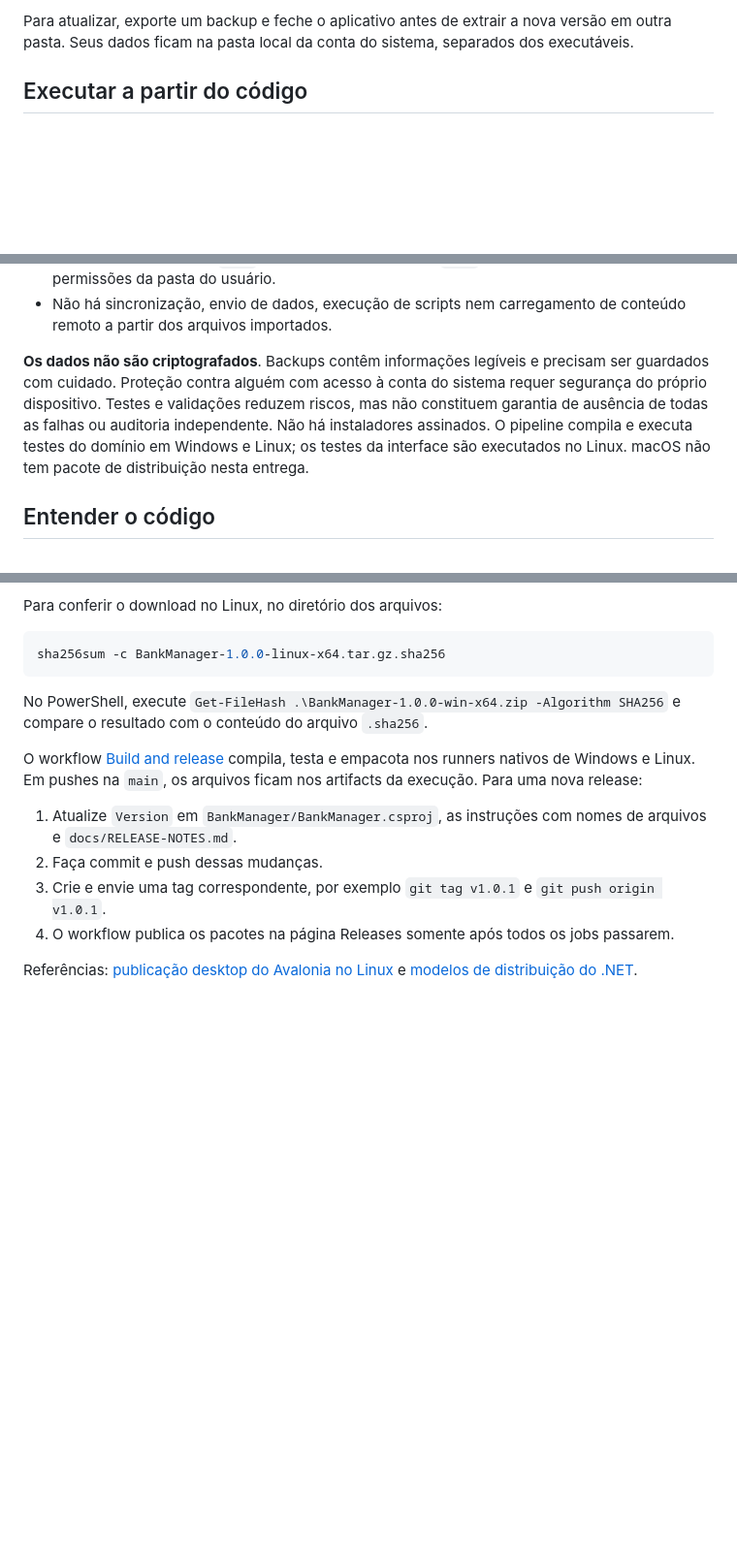
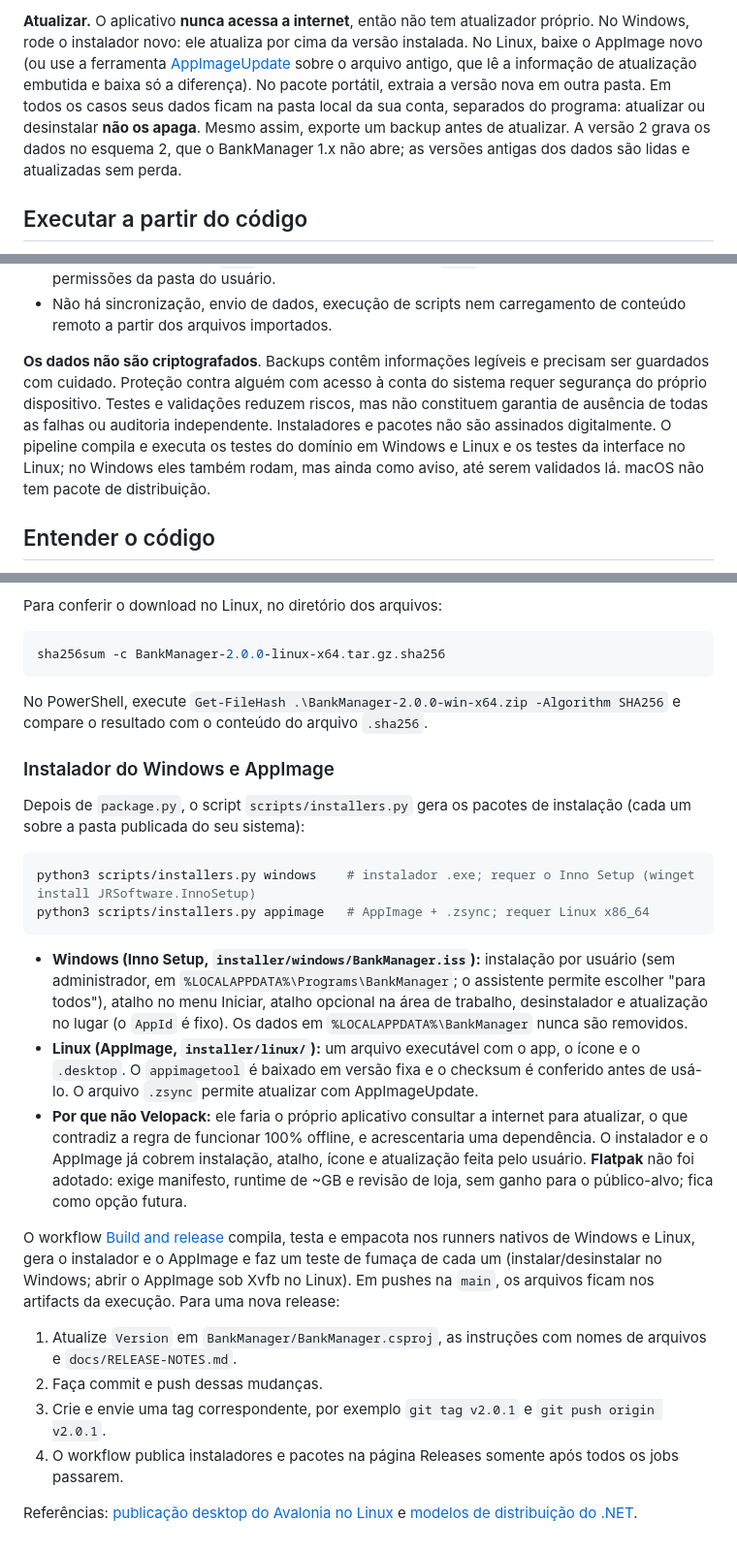
Before and after one commit to Muzi3060/BankManager, a Markdown page: README.md, 3 parts joined by grey strips. Shown at 97% size. Rendered like a GitHub page; blank space fills up the shorter version.

````diff
--- a/README.md
+++ b/README.md
@@ -22,5 +24,5 @@ São versões portáteis, sem instalador e sem assinatura digital. O Windows pod
 
-Para atualizar, exporte um backup e feche o aplicativo antes de extrair a nova versão em outra pasta. Seus dados ficam na pasta local da conta do sistema, separados dos executáveis.
+**Atualizar.** O aplicativo **nunca acessa a internet**, então não tem atualizador próprio. No Windows, rode o instalador novo: ele atualiza por cima da versão instalada. No Linux, baixe o AppImage novo (ou use a ferramenta [AppImageUpdate](https://github.com/AppImage/AppImageUpdate) sobre o arquivo antigo, que lê a informação de atualização embutida e baixa só a diferença). No pacote portátil, extraia a versão nova em outra pasta. Em todos os casos seus dados ficam na pasta local da sua conta, separados do programa: atualizar ou desinstalar **não os apaga**. Mesmo assim, exporte um backup antes de atualizar. A versão 2 grava os dados no esquema 2, que o BankManager 1.x não abre; as versões antigas dos dados são lidas e atualizadas sem perda.
 
 ## Executar a partir do código
 
@@ -125,7 +127,7 @@ Os arquivos ficam em `Environment.SpecialFolder.LocalApplicationData/BankManager
 - No Unix, pasta privada (`0700`) e dados novos privados (`0600`). No Windows, aplicam-se as permissões da pasta do usuário.
 - Não há sincronização, envio de dados, execução de scripts nem carregamento de conteúdo remoto a partir dos arquivos importados.
 
-**Os dados não são criptografados**. Backups contêm informações legíveis e precisam ser guardados com cuidado. Proteção contra alguém com acesso à conta do sistema requer segurança do próprio dispositivo. Testes e validações reduzem riscos, mas não constituem garantia de ausência de todas as falhas ou auditoria independente. Não há instaladores assinados. O pipeline compila e executa testes do domínio em Windows e Linux; os testes da interface são executados no Linux. macOS não tem pacote de distribuição nesta entrega.
+**Os dados não são criptografados**. Backups contêm informações legíveis e precisam ser guardados com cuidado. Proteção contra alguém com acesso à conta do sistema requer segurança do próprio dispositivo. Testes e validações reduzem riscos, mas não constituem garantia de ausência de todas as falhas ou auditoria independente. Instaladores e pacotes não são assinados digitalmente. O pipeline compila e executa os testes do domínio em Windows e Linux e os testes da interface no Linux; no Windows eles também rodam, mas ainda como aviso, até serem validados lá. macOS não tem pacote de distribuição.
 
 ## Entender o código
 
@@ -176,16 +178,29 @@ No Windows, use `python` no lugar de `python3`. O script escolhe o SDK em `~/.do
 Para conferir o download no Linux, no diretório dos arquivos:
 
 ```bash
-sha256sum -c BankManager-1.0.0-linux-x64.tar.gz.sha256
+sha256sum -c BankManager-2.0.0-linux-x64.tar.gz.sha256
 ```
 
-No PowerShell, execute `Get-FileHash .\BankManager-1.0.0-win-x64.zip -Algorithm SHA256` e compare o resultado com o conteúdo do arquivo `.sha256`.
+No PowerShell, execute `Get-FileHash .\BankManager-2.0.0-win-x64.zip -Algorithm SHA256` e compare o resultado com o conteúdo do arquivo `.sha256`.
 
-O workflow [Build and release](.github/workflows/release.yml) compila, testa e empacota nos runners nativos de Windows e Linux. Em pushes na `main`, os arquivos ficam nos artifacts da execução. Para uma nova release:
+### Instalador do Windows e AppImage
+
+Depois de `package.py`, o script `scripts/installers.py` gera os pacotes de instalação (cada um sobre a pasta publicada do seu sistema):
+
+```bash
+python3 scripts/installers.py windows    # instalador .exe; requer o Inno Setup (winget install JRSoftware.InnoSetup)
+python3 scripts/installers.py appimage   # AppImage + .zsync; requer Linux x86_64
+```
+
+- **Windows (Inno Setup, `installer/windows/BankManager.iss`):** instalação por usuário (sem administrador, em `%LOCALAPPDATA%\Programs\BankManager`; o assistente permite escolher "para todos"), atalho no menu Iniciar, atalho opcional na área de trabalho, desinstalador e atualização no lugar (o `AppId` é fixo). Os dados em `%LOCALAPPDATA%\BankManager` nunca são removidos.
+- **Linux (AppImage, `installer/linux/`):** um arquivo executável com o app, o ícone e o `.desktop`. O `appimagetool` é baixado em versão fixa e o checksum é conferido antes de usá-lo. O arquivo `.zsync` permite atualizar com AppImageUpdate.
+- **Por que não Velopack:** ele faria o próprio aplicativo consultar a internet para atualizar, o que contradiz a regra de funcionar 100% offline, e acrescentaria uma dependência. O instalador e o AppImage já cobrem instalação, atalho, ícone e atualização feita pelo usuário. **Flatpak** não foi adotado: exige manifesto, runtime de ~GB e revisão de loja, sem ganho para o público-alvo; fica como opção futura.
+
+O workflow [Build and release](.github/workflows/release.yml) compila, testa e empacota nos runners nativos de Windows e Linux, gera o instalador e o AppImage e faz um teste de fumaça de cada um (instalar/desinstalar no Windows; abrir o AppImage sob Xvfb no Linux). Em pushes na `main`, os arquivos ficam nos artifacts da execução. Para uma nova release:
 
 1. Atualize `Version` em `BankManager/BankManager.csproj`, as instruções com nomes de arquivos e `docs/RELEASE-NOTES.md`.
 2. Faça commit e push dessas mudanças.
-3. Crie e envie uma tag correspondente, por exemplo `git tag v1.0.1` e `git push origin v1.0.1`.
-4. O workflow publica os pacotes na página Releases somente após todos os jobs passarem.
+3. Crie e envie uma tag correspondente, por exemplo `git tag v2.0.1` e `git push origin v2.0.1`.
+4. O workflow publica instaladores e pacotes na página Releases somente após todos os jobs passarem.
 
 Referências: [publicação desktop do Avalonia no Linux](https://docs.avaloniaui.net/docs/deployment/linux) e [modelos de distribuição do .NET](https://learn.microsoft.com/en-us/dotnet/core/deploying/).
````
Also changed, not shown: other parts of README.md (+8 -6 lines), docs/GUIA-DO-CODIGO.md (+3 -1 lines), docs/RELEASE-NOTES.md (+26 -11 lines), docs/despesas-escuro.png, docs/visao-geral.png, 11 other files.
